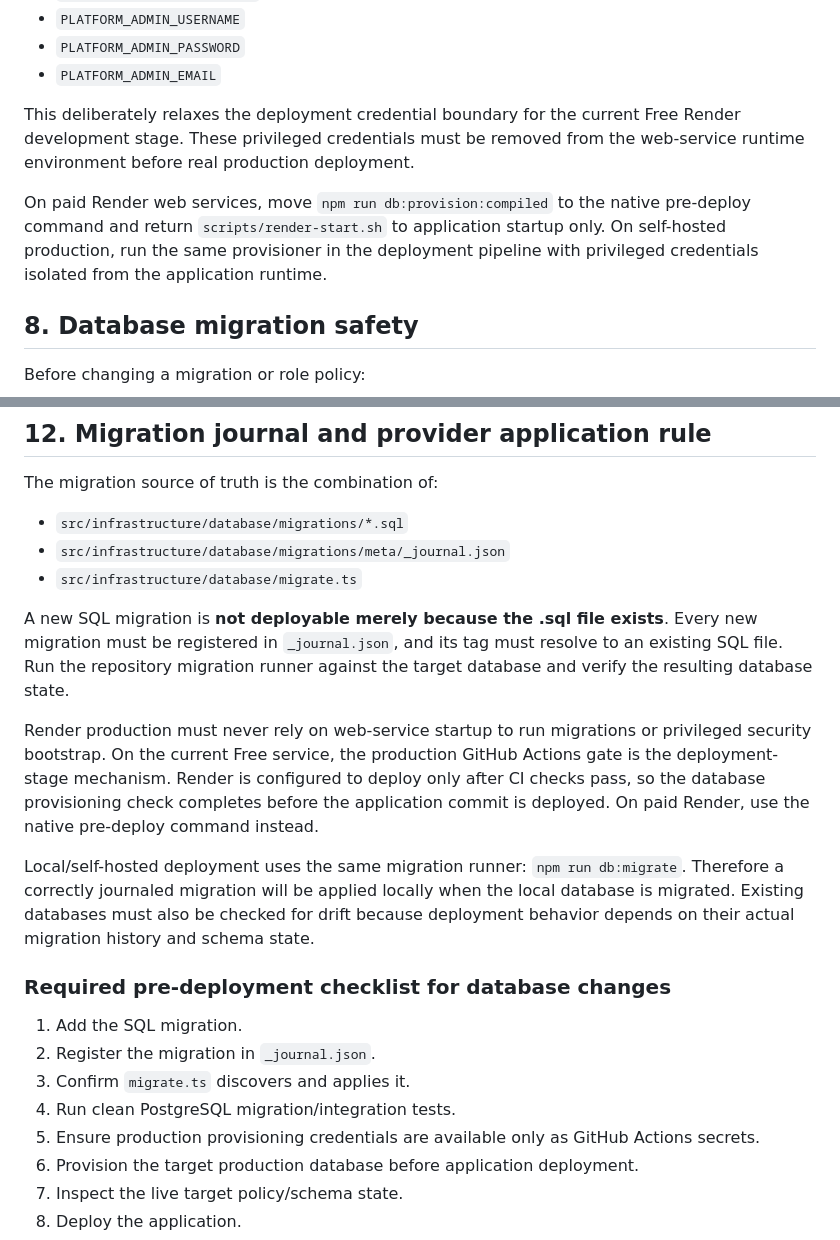
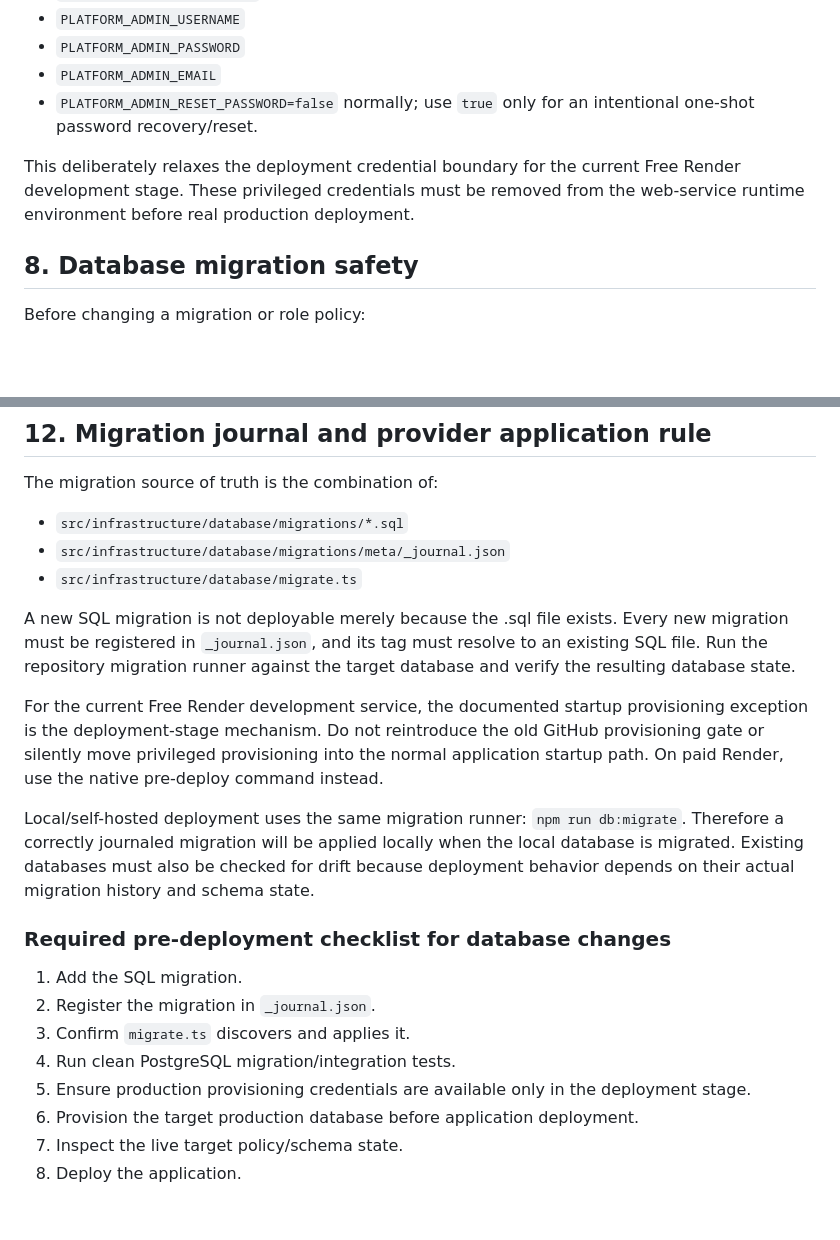
Before and after one commit to Sachin-Salgar/NEW_ERP_FINAL, a Markdown page: .ai/workflows/deployment.md, 2 parts joined by grey strips. GitHub-like rendering; blank space fills up the shorter version.

```diff
--- a/.ai/workflows/deployment.md
+++ b/.ai/workflows/deployment.md
@@ -118,10 +82,9 @@ The following development-only Render environment variables are required:
 - `PLATFORM_ADMIN_USERNAME`
 - `PLATFORM_ADMIN_PASSWORD`
 - `PLATFORM_ADMIN_EMAIL`
+- `PLATFORM_ADMIN_RESET_PASSWORD=false` normally; use `true` only for an intentional one-shot password recovery/reset.
 
 This deliberately relaxes the deployment credential boundary for the current Free Render development stage. These privileged credentials must be removed from the web-service runtime environment before real production deployment.
-
-On paid Render web services, move `npm run db:provision:compiled` to the native pre-deploy command and return `scripts/render-start.sh` to application startup only. On self-hosted production, run the same provisioner in the deployment pipeline with privileged credentials isolated from the application runtime.
 
 ## 8. Database migration safety
 Before changing a migration or role policy:
@@ -193,9 +156,9 @@ The migration source of truth is the combination of:
 - `src/infrastructure/database/migrations/meta/_journal.json`
 - `src/infrastructure/database/migrate.ts`
 
-A new SQL migration is **not deployable merely because the .sql file exists**. Every new migration must be registered in `_journal.json`, and its tag must resolve to an existing SQL file. Run the repository migration runner against the target database and verify the resulting database state.
+A new SQL migration is not deployable merely because the .sql file exists. Every new migration must be registered in `_journal.json`, and its tag must resolve to an existing SQL file. Run the repository migration runner against the target database and verify the resulting database state.
 
-Render production must never rely on web-service startup to run migrations or privileged security bootstrap. On the current Free service, the production GitHub Actions gate is the deployment-stage mechanism. Render is configured to deploy only after CI checks pass, so the database provisioning check completes before the application commit is deployed. On paid Render, use the native pre-deploy command instead.
+For the current Free Render development service, the documented startup provisioning exception is the deployment-stage mechanism. Do not reintroduce the old GitHub provisioning gate or silently move privileged provisioning into the normal application startup path. On paid Render, use the native pre-deploy command instead.
 
 Local/self-hosted deployment uses the same migration runner: `npm run db:migrate`. Therefore a correctly journaled migration will be applied locally when the local database is migrated. Existing databases must also be checked for drift because deployment behavior depends on their actual migration history and schema state.
 
@@ -204,7 +167,7 @@ Local/self-hosted deployment uses the same migration runner: `npm run db:migrate
 2. Register the migration in `_journal.json`.
 3. Confirm `migrate.ts` discovers and applies it.
 4. Run clean PostgreSQL migration/integration tests.
-5. Ensure production provisioning credentials are available only as GitHub Actions secrets.
+5. Ensure production provisioning credentials are available only in the deployment stage.
 6. Provision the target production database before application deployment.
 7. Inspect the live target policy/schema state.
 8. Deploy the application.
```
Also changed, not shown: other parts of .ai/workflows/deployment.md (+4 -40 lines).
